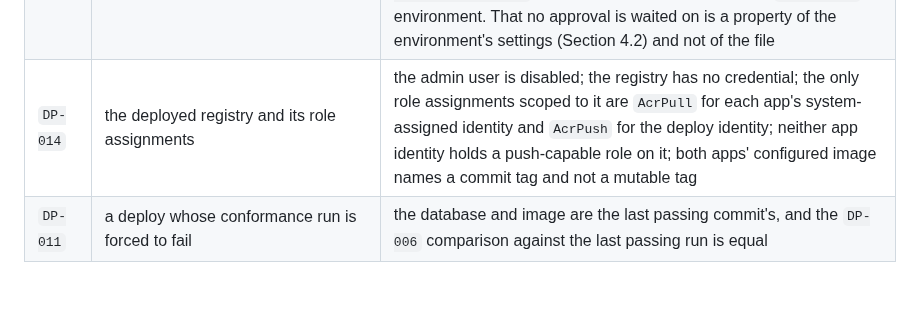
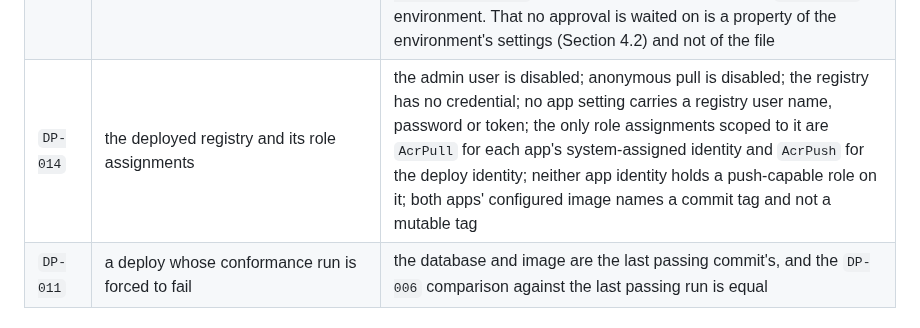
Before and after one commit to OKJ1105/evidence-first-rag, a Markdown page: docs/contracts/deploy-v0.1.md, the part around the change. Rendered like a GitHub page; blank space fills up the shorter version.

Commit message:
DP-014 also asserts no anonymous pull and no registry credential in an app setting
Co-Authored-By: Claude Opus 5.5 <noreply@anthropic.com>
Claude-Session: https://claude.ai/code/session_01Vp5UCG58mMCzwLM6Ap15v5

```diff
--- a/docs/contracts/deploy-v0.1.md
+++ b/docs/contracts/deploy-v0.1.md
@@ -206,7 +206,7 @@ Unchanged. The deployment adds nothing to `evidence_bundle`, `source_trace` or `
 | `DP-010` | deployed `/mcp`, called with no `Origin` and with a foreign `Origin` | the first is served; the second is refused |
 | `DP-012` | one deployed `POST /chat` with the registered text `What is SAMPLE_ALIAS_GEARBOX_STATE?` | 200; only `relay-v0.1` Section 4.3 block types; `scope_checks` present; `relay.model` equals the registered model. The model's words are not asserted |
 | `DP-013` | every file under `.github/workflows/` | the deploy workflow's only trigger is `workflow_dispatch`; **every** job that logs in to Azure names the `production` environment and has as its first condition `github.actor == 'OKJ1105'`, `github.triggering_actor == 'OKJ1105'` and `github.ref == 'refs/heads/main'`; no other workflow file names the `production` environment. That no approval is waited on is a property of the environment's settings (Section 4.2) and not of the file |
-| `DP-014` | the deployed registry and its role assignments | the admin user is disabled; the registry has no credential; the only role assignments scoped to it are `AcrPull` for each app's system-assigned identity and `AcrPush` for the deploy identity; neither app identity holds a push-capable role on it; both apps' configured image names a commit tag and not a mutable tag |
+| `DP-014` | the deployed registry and its role assignments | the admin user is disabled; anonymous pull is disabled; the registry has no credential; no app setting carries a registry user name, password or token; the only role assignments scoped to it are `AcrPull` for each app's system-assigned identity and `AcrPush` for the deploy identity; neither app identity holds a push-capable role on it; both apps' configured image names a commit tag and not a mutable tag |
 | `DP-011` | a deploy whose conformance run is forced to fail | the database and image are the last passing commit's, and the `DP-006` comparison against the last passing run is equal |
 
 ### 8.2 Deferral of the acceptance evidence
```
